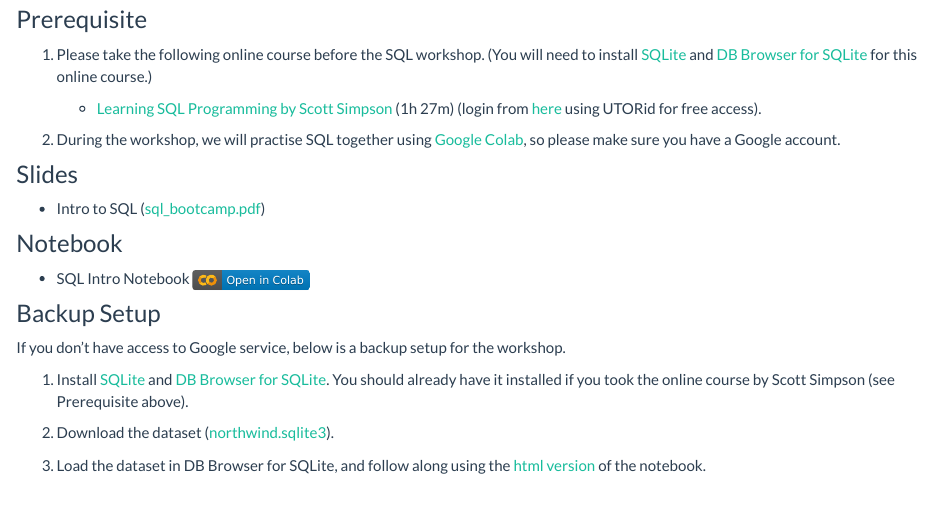
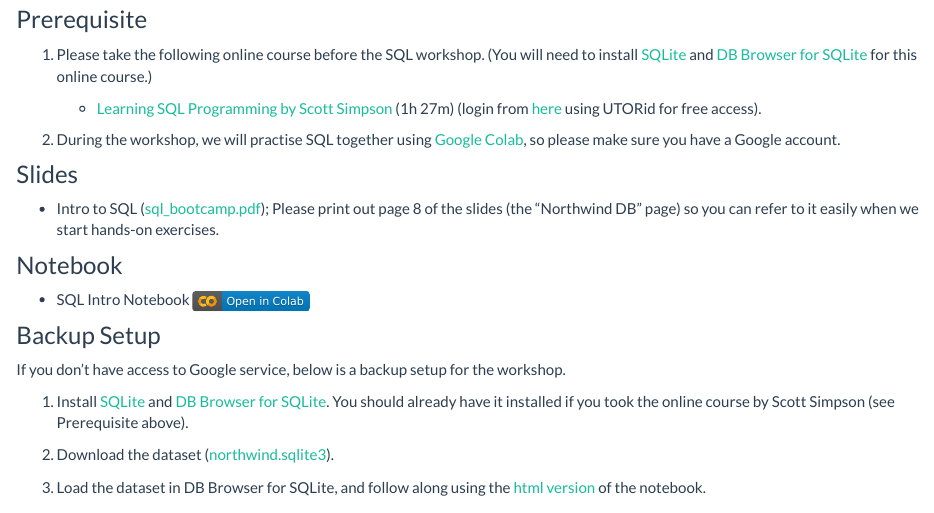
Before and after one commit to tdmdal/mma-sql, an R Markdown document (index.Rmd): the page in a window 1100 px wide, from 140 px down. Rendered offline with R 4.5, knitr and Pandoc, with nearby package versions.

Commit message:
added info about printing out the ER diagram

```diff
--- a/index.Rmd
+++ b/index.Rmd
@@ -18,7 +18,7 @@
 
 ### Slides
 
-* Intro to SQL ([sql_bootcamp.pdf](sql_bootcamp.pdf))
+* Intro to SQL ([sql_bootcamp.pdf](sql_bootcamp.pdf)); Please print out page 8 of the slides (the "Northwind DB" page) so you can refer to it easily when we start hands-on exercises.
 
 ### Notebook
 
```
Also changed, not shown: 1 other file.
